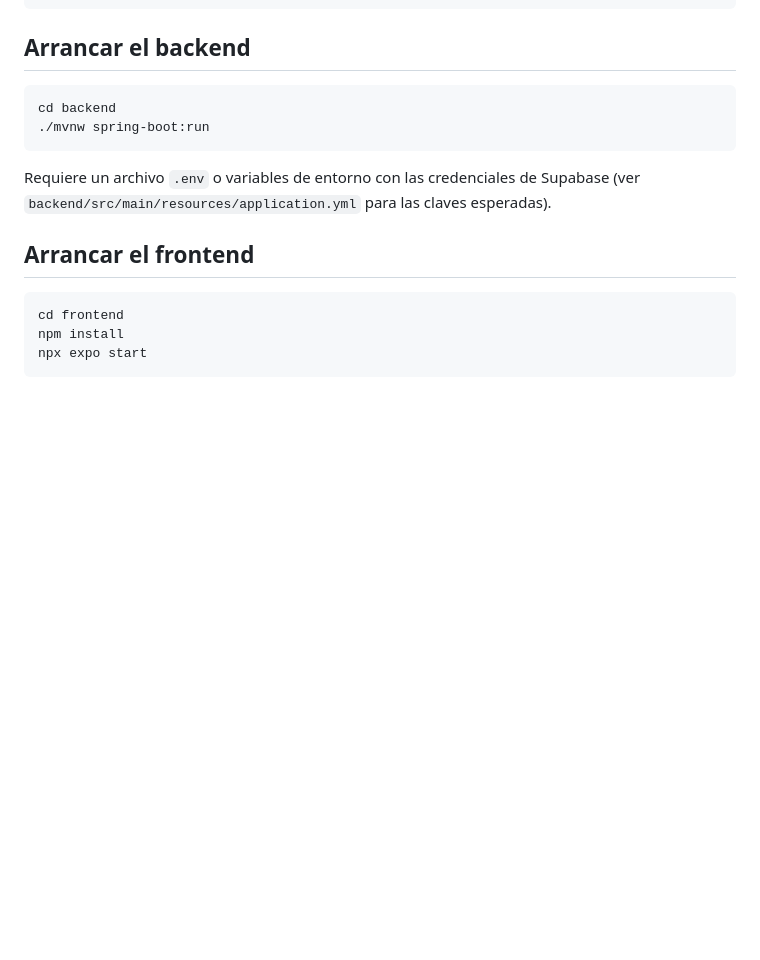
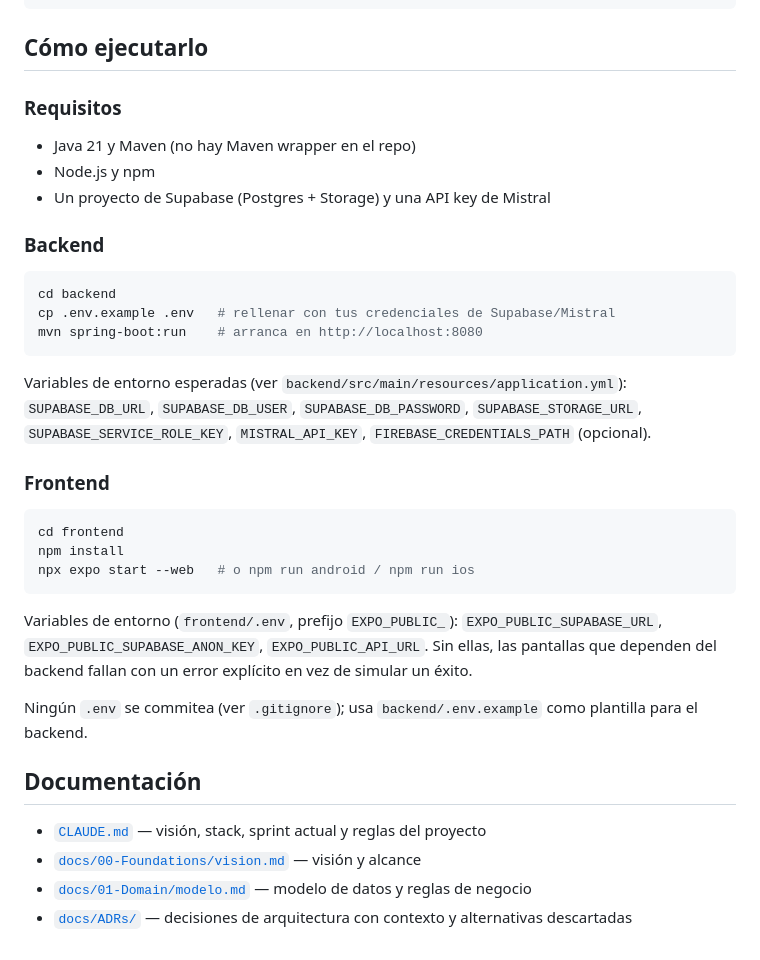
Before and after one commit to WHubIJ/actas-app, a Markdown page: README.md, the part around one of its changes. Rendered like a GitHub page; blank space fills up the shorter version.

````diff
--- a/README.md
+++ b/README.md
@@ -14,20 +50,46 @@ actas-app/
 └── docs/        → Documentación, ADRs y backlog
 ```
 
-## Arrancar el backend
+## Cómo ejecutarlo
+
+### Requisitos
+
+- Java 21 y Maven (no hay Maven wrapper en el repo)
+- Node.js y npm
+- Un proyecto de Supabase (Postgres + Storage) y una API key de Mistral
+
+### Backend
 
 ```bash
 cd backend
-./mvnw spring-boot:run
+cp .env.example .env   # rellenar con tus credenciales de Supabase/Mistral
+mvn spring-boot:run    # arranca en http://localhost:8080
 ```
 
-Requiere un archivo `.env` o variables de entorno con las credenciales de Supabase
-(ver `backend/src/main/resources/application.yml` para las claves esperadas).
+Variables de entorno esperadas (ver `backend/src/main/resources/application.yml`):
+`SUPABASE_DB_URL`, `SUPABASE_DB_USER`, `SUPABASE_DB_PASSWORD`,
+`SUPABASE_STORAGE_URL`, `SUPABASE_SERVICE_ROLE_KEY`, `MISTRAL_API_KEY`,
+`FIREBASE_CREDENTIALS_PATH` (opcional).
 
-## Arrancar el frontend
+### Frontend
 
 ```bash
 cd frontend
 npm install
-npx expo start
+npx expo start --web   # o npm run android / npm run ios
 ```
+
+Variables de entorno (`frontend/.env`, prefijo `EXPO_PUBLIC_`):
+`EXPO_PUBLIC_SUPABASE_URL`, `EXPO_PUBLIC_SUPABASE_ANON_KEY`, `EXPO_PUBLIC_API_URL`.
+Sin ellas, las pantallas que dependen del backend fallan con un error explícito
+en vez de simular un éxito.
+
+Ningún `.env` se commitea (ver `.gitignore`); usa `backend/.env.example` como
+plantilla para el backend.
+
+## Documentación
+
+- [`CLAUDE.md`](CLAUDE.md) — visión, stack, sprint actual y reglas del proyecto
+- [`docs/00-Foundations/vision.md`](docs/00-Foundations/vision.md) — visión y alcance
+- [`docs/01-Domain/modelo.md`](docs/01-Domain/modelo.md) — modelo de datos y reglas de negocio
+- [`docs/ADRs/`](docs/ADRs/) — decisiones de arquitectura con contexto y alternativas descartadas
````
Also changed, not shown: other parts of README.md (+41 -5 lines), docs/screenshots/mis-actas-preview.png (added), 1 other file.
